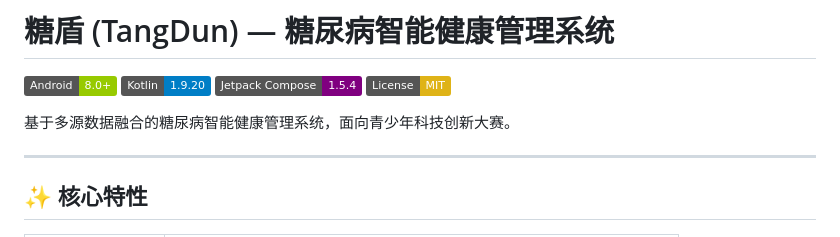
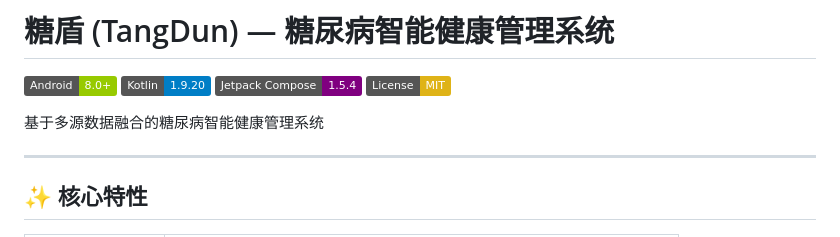
Before and after one commit to jiang213658168/TangDun, a Markdown page: README.md, the part around the change. GitHub-like rendering; badges without logos.

```diff
--- a/README.md
+++ b/README.md
@@ -5,7 +5,7 @@
 [![Compose](https://img.shields.io/badge/Jetpack%20Compose-1.5.4-purple)](https://developer.android.com/jetpack/compose)
 [![License](https://img.shields.io/badge/License-MIT-yellow)](LICENSE)
 
-基于多源数据融合的糖尿病智能健康管理系统，面向青少年科技创新大赛。
+基于多源数据融合的糖尿病智能健康管理系统
 
 ---
 
```
